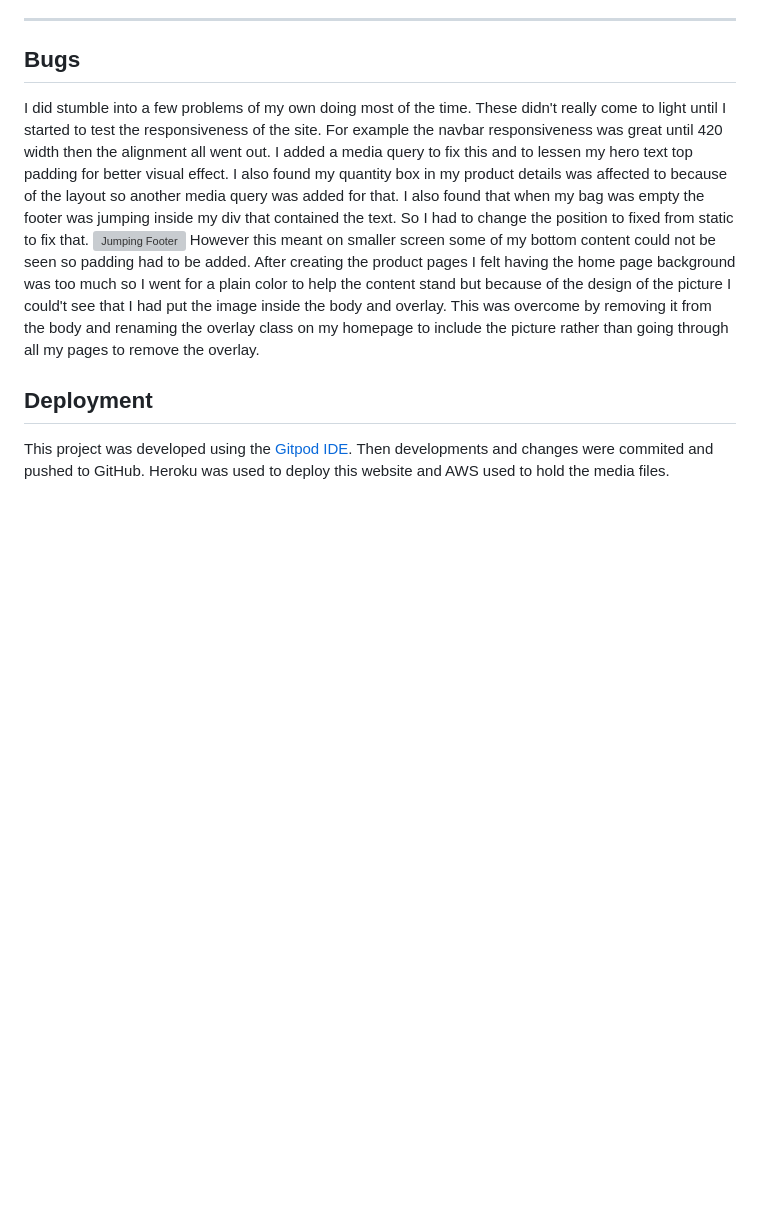
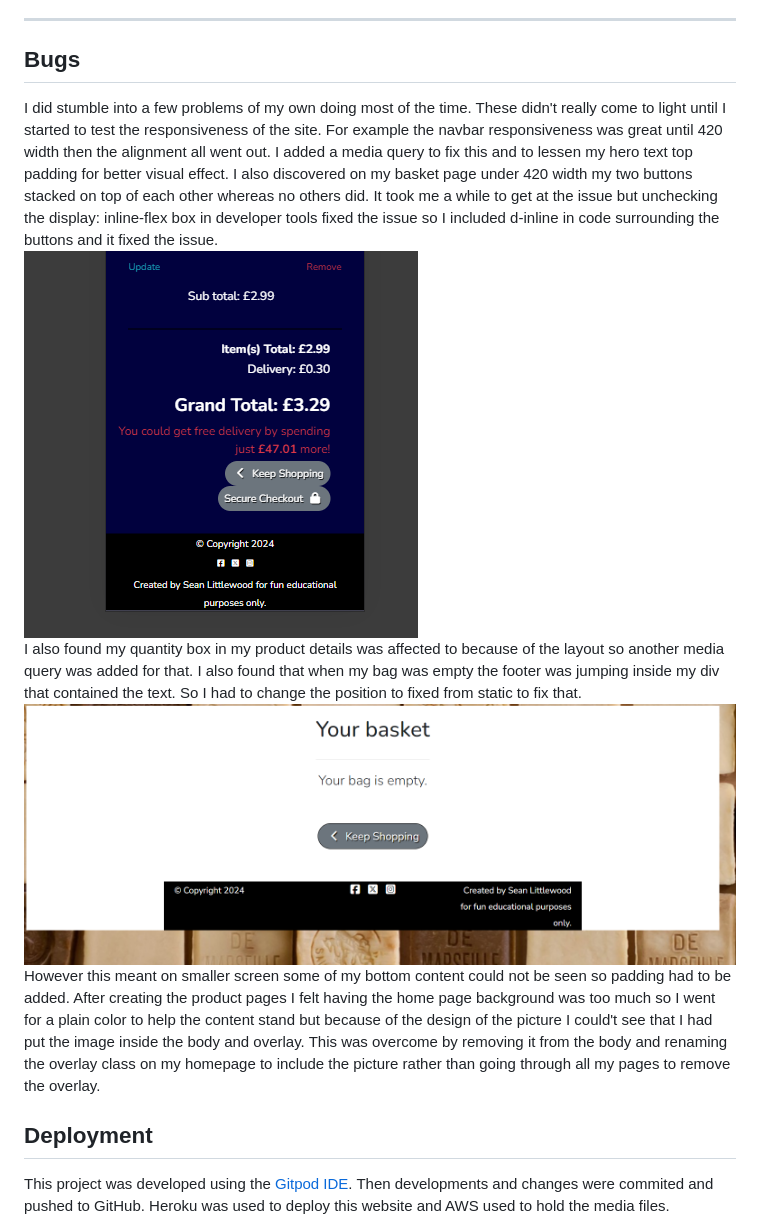
Before and after one commit to Seanl80/natural_soap_company_v1, a Markdown page: README.md, the part around the change. Drawn GitHub-style; pictures changed too: docs/images/button-stack.png (added); blank space fills up the shorter version; grey boxes are pictures that could not be loaded.

Commit message:
button bug fixed and documented

```diff
--- a/README.md
+++ b/README.md
@@ -165,9 +165,11 @@ I have used these validators to check the validity of my code.
 
 ## Bugs
 
-I did stumble into a few problems of my own doing most of the time. These didn't really come to light until I started to test the responsiveness of the site. For example the navbar responsiveness was great until 420 width then the alignment all went out. I added a media query to fix this and to lessen my hero text top padding for better visual effect. I also found my quantity box in my product details was affected to because of the layout so another media query was added for that.
+I did stumble into a few problems of my own doing most of the time. These didn't really come to light until I started to test the responsiveness of the site. For example the navbar responsiveness was great until 420 width then the alignment all went out. I added a media query to fix this and to lessen my hero text top padding for better visual effect. I also discovered on my basket page under 420 width my two buttons stacked on top of each other whereas no others did. It took me a while to get at the issue but unchecking the display: inline-flex box in developer tools fixed the issue so I included d-inline in code surrounding the buttons and it fixed the issue.
+![Buttons Stacking](docs/images/button-stack.png)
+I also found my quantity box in my product details was affected to because of the layout so another media query was added for that.
 I also found that when my bag was empty the footer was jumping inside my div that contained the text. So I had to change the position to fixed from static to fix that.
-![Jumping Footer](docs/images/footer-bug)
+![Jumping Footer](docs/images/footer-bug.png)
 However this meant on smaller screen some of my bottom content could not be seen so padding had to be added. After creating the product pages I felt having the home page background was too much so I went for a plain color to help the content stand but because of the design of the picture I could't see that I had put the image inside the body and overlay. This was overcome by removing it from the body and renaming the overlay class on my homepage to include the picture rather than going through all my pages to remove the overlay.
 
 ## Deployment
```
Also changed, not shown: 1 other file.
